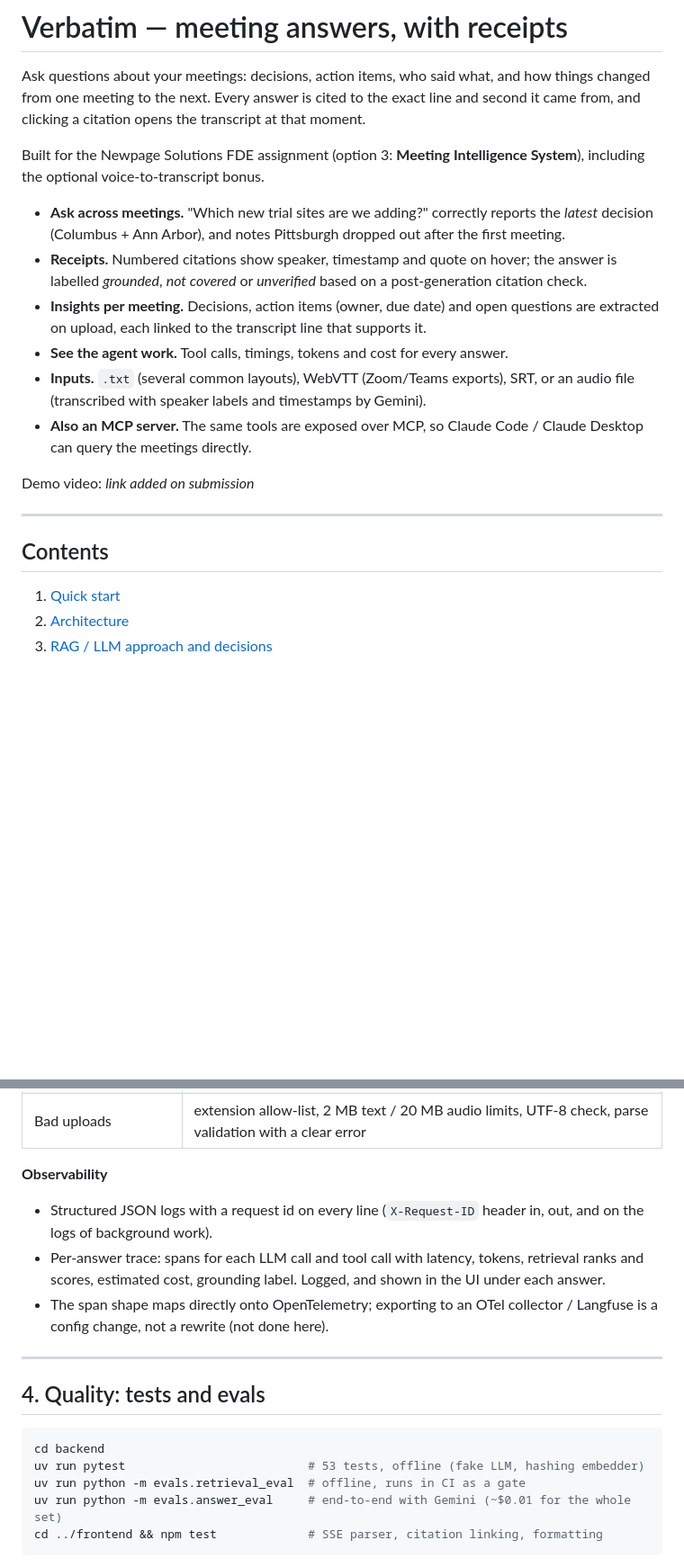
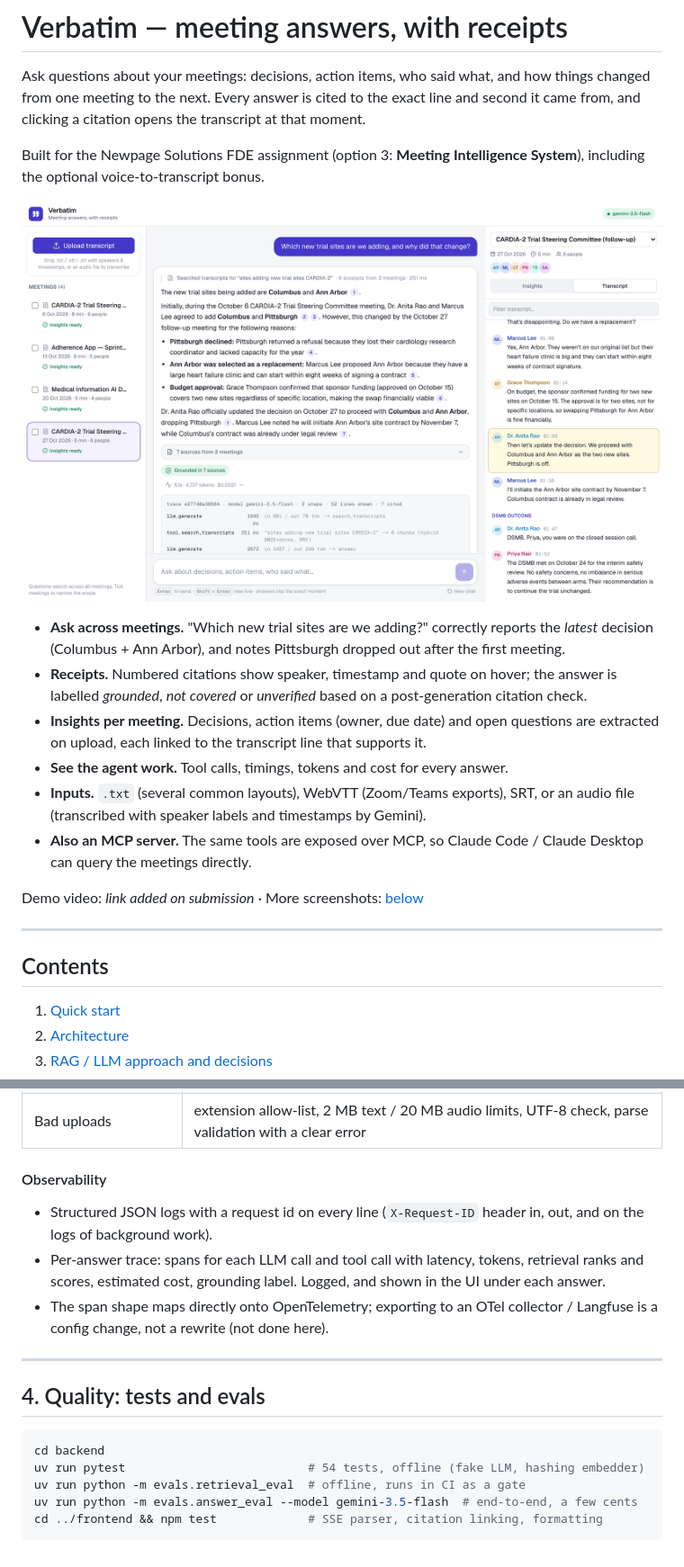
Before and after one commit to thechetan9/verbatim-meeting-intelligence, a Markdown page: README.md, 2 parts joined by grey strips. Shown at 90% size. Drawn GitHub-style; pictures changed too: docs/screenshots/trace.png (added); blank space fills up the shorter version.

````diff
--- a/README.md
+++ b/README.md
@@ -6,6 +6,8 @@ clicking a citation opens the transcript at that moment.
 
 Built for the Newpage Solutions FDE assignment (option 3: **Meeting Intelligence System**), including
 the optional voice-to-transcript bonus.
+
+![Answer with numbered citations, agent steps and trace; the transcript jumped to the cited moment](docs/screenshots/trace.png)
 
 - **Ask across meetings.** "Which new trial sites are we adding?" correctly reports the *latest*
   decision (Columbus + Ann Arbor), and notes Pittsburgh dropped out after the first meeting.
@@ -19,11 +21,12 @@ the optional voice-to-transcript bonus.
 - **Also an MCP server.** The same tools are exposed over MCP, so Claude Code / Claude Desktop can
   query the meetings directly.
 
-Demo video: _link added on submission_
+Demo video: _link added on submission_ · More screenshots: [below](#screenshots)
 
 ---
 
 ## Contents
+
 1. [Quick start](#1-quick-start)
 2. [Architecture](#2-architecture)
 3. [RAG / LLM approach and decisions](#3-rag--llm-approach-and-decisions)
@@ -190,7 +201,8 @@ disabled so it always ends with an answer.
 | Runaway agent | 4-step budget, 300-char tool queries, top-k caps |
 | Bad uploads | extension allow-list, 2 MB text / 20 MB audio limits, UTF-8 check, parse validation with a clear error |
 
-**Observability**
+#### Observability
+
 - Structured JSON logs with a request id on every line (`X-Request-ID` header in, out, and on the
   logs of background work).
 - Per-answer trace: spans for each LLM call and tool call with latency, tokens, retrieval ranks and
@@ -204,9 +216,9 @@ disabled so it always ends with an answer.
 
 ```bash
 cd backend
-uv run pytest                          # 53 tests, offline (fake LLM, hashing embedder)
+uv run pytest                          # 54 tests, offline (fake LLM, hashing embedder)
 uv run python -m evals.retrieval_eval  # offline, runs in CI as a gate
-uv run python -m evals.answer_eval     # end-to-end with Gemini (~$0.01 for the whole set)
+uv run python -m evals.answer_eval --model gemini-3.5-flash  # end-to-end, a few cents
 cd ../frontend && npm test             # SSE parser, citation linking, formatting
 ```
 
````
Also changed, not shown: other parts of README.md (+83 -25 lines), docs/DECISIONS.md (+21 -8 lines), docs/screenshots/answer.png (added), docs/screenshots/citation-hover.png (added), docs/screenshots/insights.png (added), docs/screenshots/mobile.png (added), docs/screenshots/not-covered.png (added), 3 other files.
